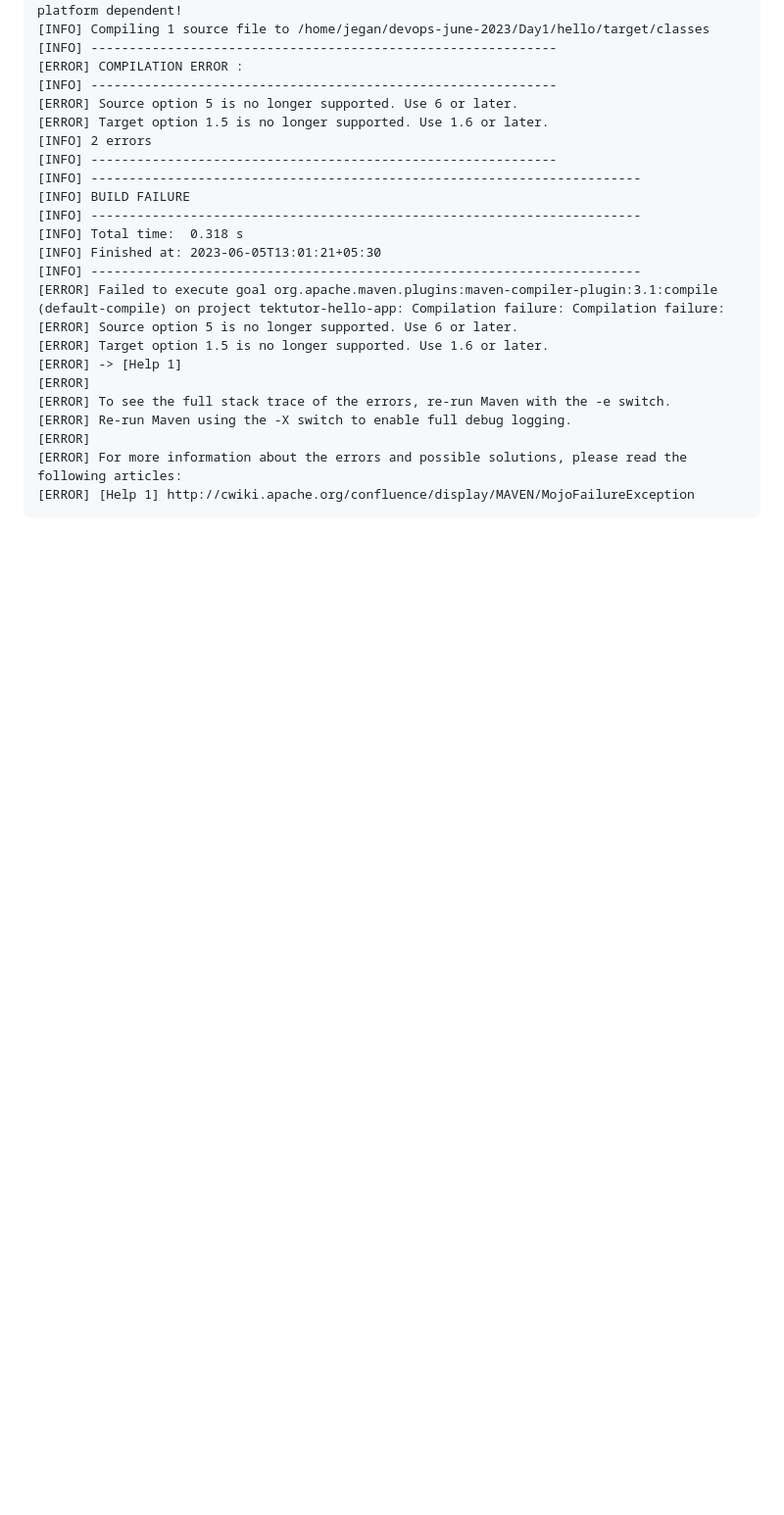
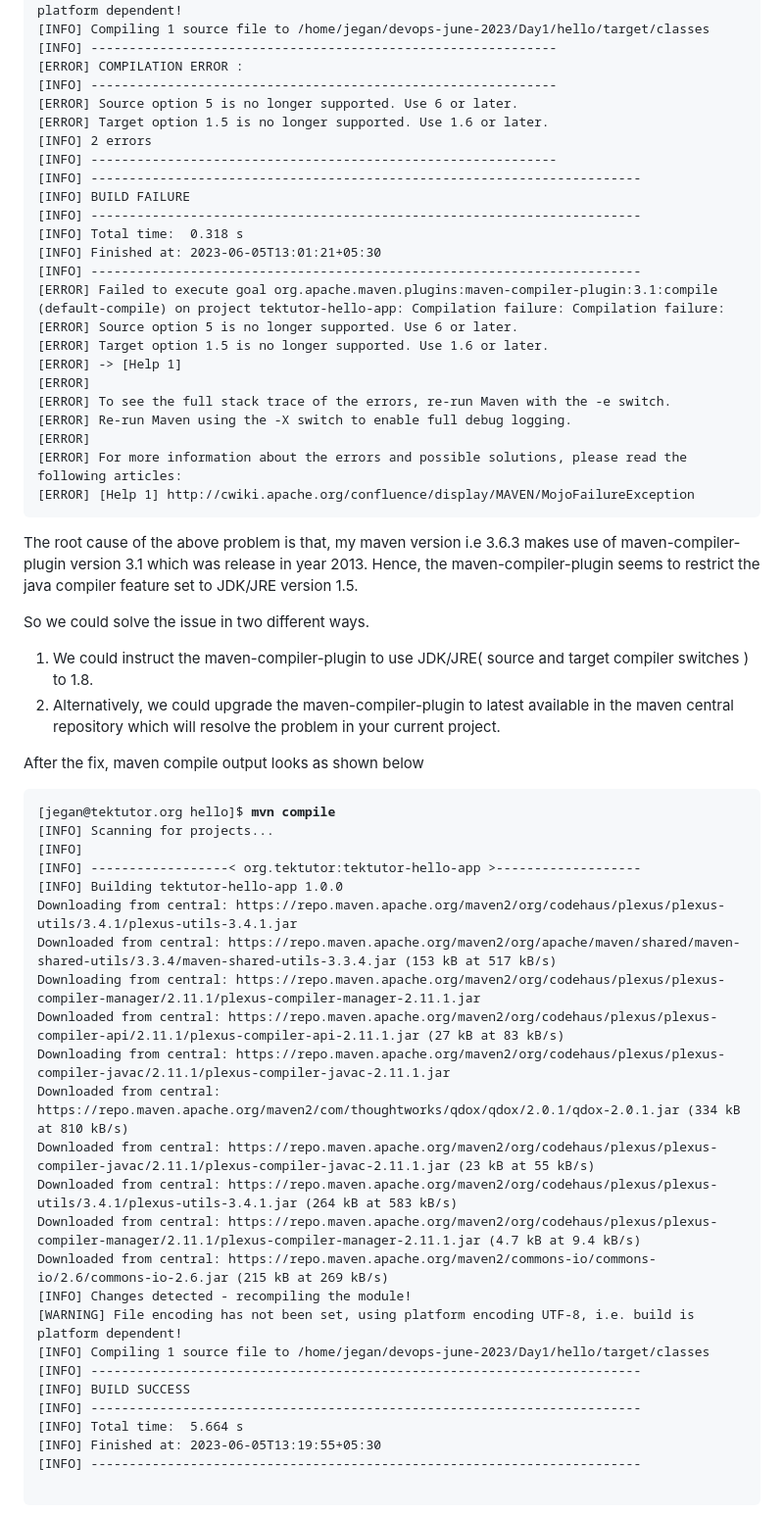
Before and after one commit to Renuavhi/devops-june-2023, a Markdown page: Day1/README.md, the part around one of its changes. Shown at 98% size. GitHub-like rendering; blank space fills up the shorter version.

```diff
--- a/Day1/README.md
+++ b/Day1/README.md
@@ -154,3 +154,37 @@ Expected output
 [ERROR] For more information about the errors and possible solutions, please read the following articles:
 [ERROR] [Help 1] http://cwiki.apache.org/confluence/display/MAVEN/MojoFailureException
 </pre>
+
+The root cause of the above problem is that, my maven version i.e 3.6.3 makes use of maven-compiler-plugin version 3.1 which was release in year 2013.  Hence, the maven-compiler-plugin seems to restrict the java compiler feature set to JDK/JRE version 1.5.
+
+So we could solve the issue in two different ways.
+1. We could instruct the maven-compiler-plugin to use JDK/JRE( source and target compiler switches ) to 1.8.
+2. Alternatively, we could upgrade the maven-compiler-plugin to latest available in the maven central repository which will resolve the problem in your current project.
+
+After the fix, maven compile output looks as shown below
+<pre>
+[jegan@tektutor.org hello]$ <b>mvn compile</b>
+[INFO] Scanning for projects...
+[INFO]
+[INFO] ------------------< org.tektutor:tektutor-hello-app >-------------------
+[INFO] Building tektutor-hello-app 1.0.0
+Downloading from central: https://repo.maven.apache.org/maven2/org/codehaus/plexus/plexus-utils/3.4.1/plexus-utils-3.4.1.jar
+Downloaded from central: https://repo.maven.apache.org/maven2/org/apache/maven/shared/maven-shared-utils/3.3.4/maven-shared-utils-3.3.4.jar (153 kB at 517 kB/s)
+Downloading from central: https://repo.maven.apache.org/maven2/org/codehaus/plexus/plexus-compiler-manager/2.11.1/plexus-compiler-manager-2.11.1.jar
+Downloaded from central: https://repo.maven.apache.org/maven2/org/codehaus/plexus/plexus-compiler-api/2.11.1/plexus-compiler-api-2.11.1.jar (27 kB at 83 kB/s)
+Downloading from central: https://repo.maven.apache.org/maven2/org/codehaus/plexus/plexus-compiler-javac/2.11.1/plexus-compiler-javac-2.11.1.jar
+Downloaded from central: https://repo.maven.apache.org/maven2/com/thoughtworks/qdox/qdox/2.0.1/qdox-2.0.1.jar (334 kB at 810 kB/s)
+Downloaded from central: https://repo.maven.apache.org/maven2/org/codehaus/plexus/plexus-compiler-javac/2.11.1/plexus-compiler-javac-2.11.1.jar (23 kB at 55 kB/s)
+Downloaded from central: https://repo.maven.apache.org/maven2/org/codehaus/plexus/plexus-utils/3.4.1/plexus-utils-3.4.1.jar (264 kB at 583 kB/s)
+Downloaded from central: https://repo.maven.apache.org/maven2/org/codehaus/plexus/plexus-compiler-manager/2.11.1/plexus-compiler-manager-2.11.1.jar (4.7 kB at 9.4 kB/s)
+Downloaded from central: https://repo.maven.apache.org/maven2/commons-io/commons-io/2.6/commons-io-2.6.jar (215 kB at 269 kB/s)
+[INFO] Changes detected - recompiling the module!
+[WARNING] File encoding has not been set, using platform encoding UTF-8, i.e. build is platform dependent!
+[INFO] Compiling 1 source file to /home/jegan/devops-june-2023/Day1/hello/target/classes
+[INFO] ------------------------------------------------------------------------
+[INFO] BUILD SUCCESS
+[INFO] ------------------------------------------------------------------------
+[INFO] Total time:  5.664 s
+[INFO] Finished at: 2023-06-05T13:19:55+05:30
+[INFO] ------------------------------------------------------------------------
+
```
Also changed, not shown: other parts of Day1/README.md (+1 -0 lines).
